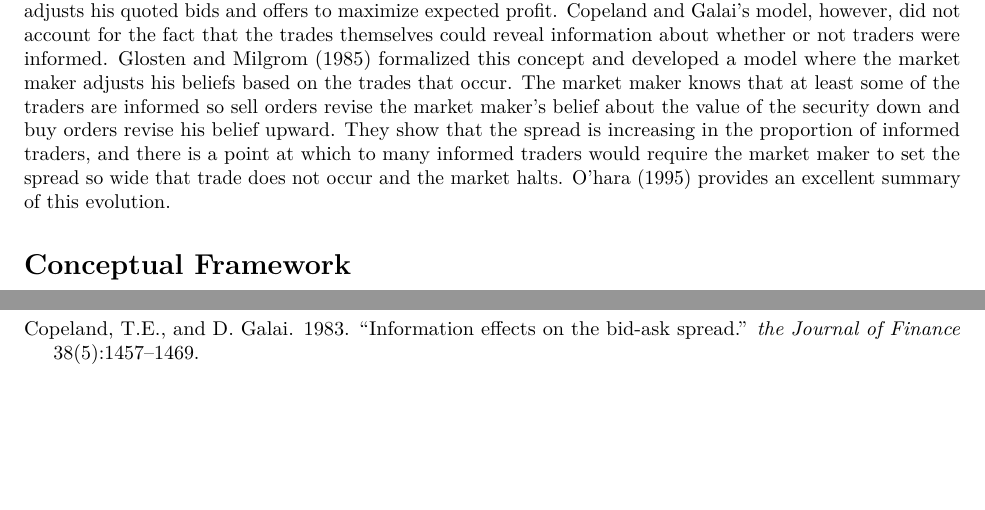
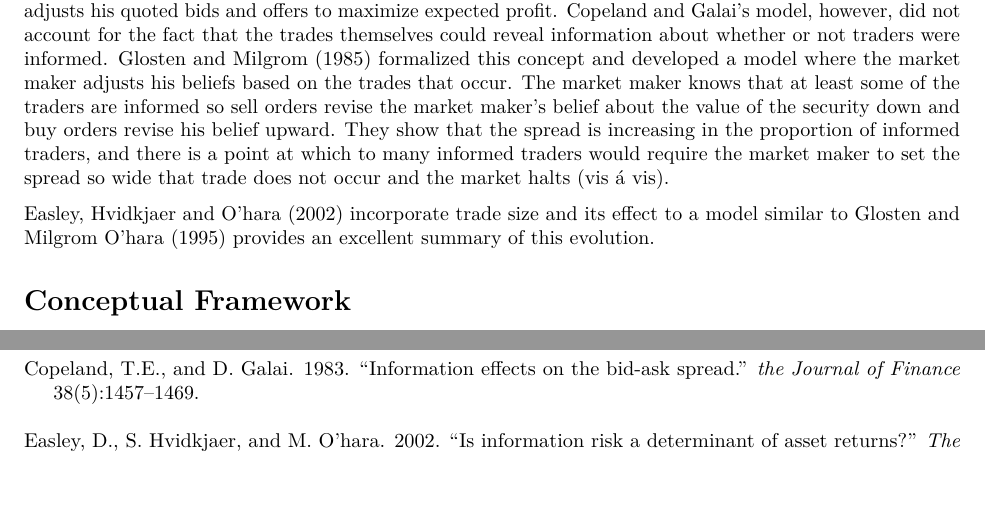
Before and after one commit to mindymallory/BBOBAS, an R Markdown document (maunuscript.Rmd): two parts of pages 1 and 12 of 13, joined at a grey line, cut so that both start at the same text, the shorter picture padded with empty space. Rendered offline with R 4.5, knitr and Pandoc, then LaTeX, with nearby package versions.

Commit message:
accentd text

```diff
--- a/maunuscript.Rmd
+++ b/maunuscript.Rmd
@@ -24,7 +24,10 @@ setwd("C:/Users/mallorym/Documents/GitHub/BBOBAS")
 Can we make the citations and biliography work [@hasbrouck2006empirical;@easley2011microstructure]?
 
 # Background
-The literature on how information affects liquidity in securities markets is long and rich. @bagehot1971only is regarded as the first to demonstrate that the BAS arises even if inventory and transactions costs are assumed to be zero when asymmetric information is present. @copeland1983information built upon Bagehot's work by assuming that the proportion of informed traders in the market was $\pi$. Knowing this the market maker adjusts his quoted bids and offers to maximize expected profit. Copeland and Galai's model, however, did not account for the fact that the trades themselves could reveal information about whether or not traders were informed. @glosten1985bid formalized this concept and developed a model where the market maker adjusts his beliefs based on the trades that occur. The market maker knows that at least some of the traders are informed so sell orders revise the market maker's belief about the value of the security down and buy orders revise his belief upward. They show that the spread is increasing in the proportion of informed traders, and there is a point at which to many informed traders would require the market maker to set the spread so wide that trade does not occur and the market halts.    @o1995market provides an excellent summary of this evolution.
+The literature on how information affects liquidity in securities markets is long and rich. @bagehot1971only is regarded as the first to demonstrate that the BAS arises even if inventory and transactions costs are assumed to be zero when asymmetric information is present. @copeland1983information built upon Bagehot's work by assuming that the proportion of informed traders in the market was $\pi$. Knowing this the market maker adjusts his quoted bids and offers to maximize expected profit. Copeland and Galai's model, however, did not account for the fact that the trades themselves could reveal information about whether or not traders were informed. @glosten1985bid formalized this concept and developed a model where the market maker adjusts his beliefs based on the trades that occur. The market maker knows that at least some of the traders are informed so sell orders revise the market maker's belief about the value of the security down and buy orders revise his belief upward. They show that the spread is increasing in the proportion of informed traders, and there is a point at which to many informed traders would require the market maker to set the spread so wide that trade does not occur and the market halts (vis $\'a$ vis).
+
+@easley2002information incorporate trade size and its effect to a model similar to Glosten and Milgrom
+@o1995market provides an excellent summary of this evolution.
 
 # Conceptual Framework
 The role of liquidity trades verses information based trades.
```
